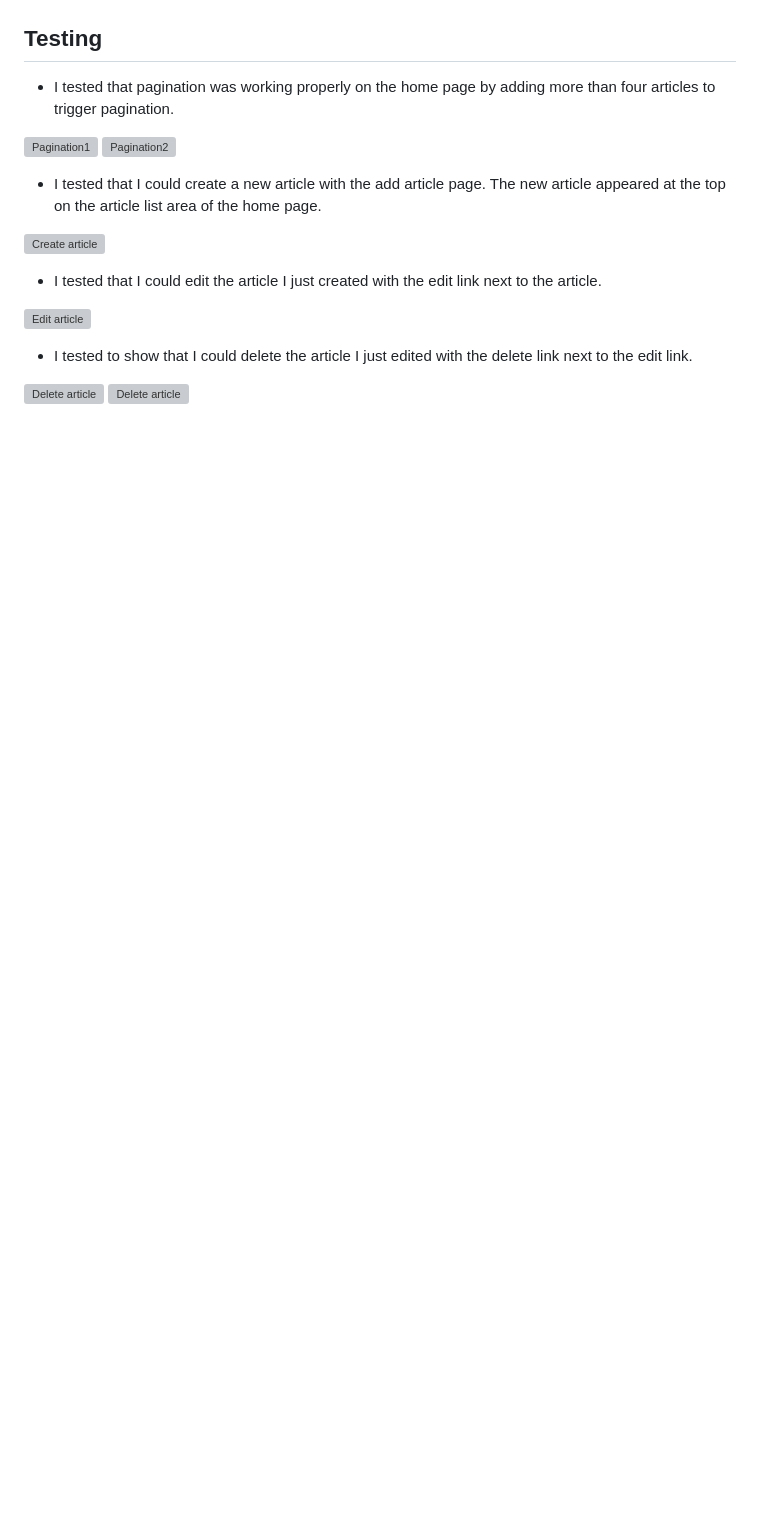
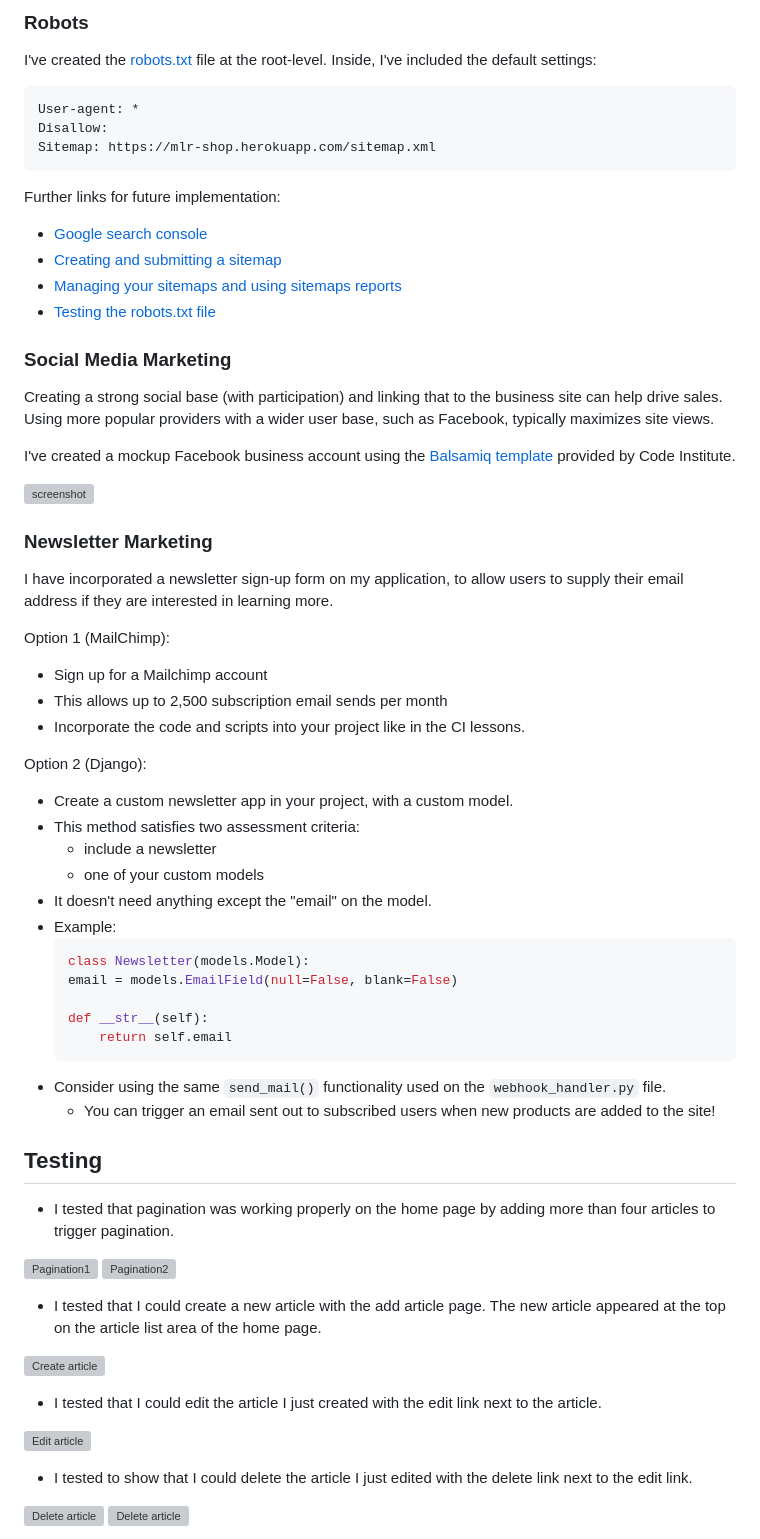
Before and after one commit to onabz/mlr-shop, a Markdown page: README.md, the part around one of its changes. GitHub-like rendering; blank space fills up the shorter version; grey boxes are pictures that could not be loaded.

Commit message:
Add  agile process, business model and SEO to readme file

````diff
--- a/README.md
+++ b/README.md
@@ -289,3 +363,57 @@ Below are sketched images of how I planned to layout the website design. You wil
+### Robots
+
+I've created the [robots.txt](robots.txt) file at the root-level.
+Inside, I've included the default settings:
+
+```
+User-agent: *
+Disallow:
+Sitemap: https://mlr-shop.herokuapp.com/sitemap.xml
+```
+
+Further links for future implementation:
+- [Google search console](https://search.google.com/search-console)
+- [Creating and submitting a sitemap](https://developers.google.com/search/docs/advanced/sitemaps/build-sitemap)
+- [Managing your sitemaps and using sitemaps reports](https://support.google.com/webmasters/answer/7451001)
+- [Testing the robots.txt file](https://support.google.com/webmasters/answer/6062598)
+
+### Social Media Marketing
+
+Creating a strong social base (with participation) and linking that to the business site can help drive sales.
+Using more popular providers with a wider user base, such as Facebook, typically maximizes site views.
+
+I've created a mockup Facebook business account using the
+[Balsamiq template](https://code-institute-org.github.io/5P-Assessments-Handbook/files/Facebook_Mockups.zip)
+provided by Code Institute.
+
+![screenshot](documentation/mockup-facebook.png)
+
+### Newsletter Marketing
+
+I have incorporated a newsletter sign-up form on my application, to allow users to supply their
+email address if they are interested in learning more.
+
+Option 1 (MailChimp):
+- Sign up for a Mailchimp account
+- This allows up to 2,500 subscription email sends per month
+- Incorporate the code and scripts into your project like in the CI lessons.
+
+Option 2 (Django):
+- Create a custom newsletter app in your project, with a custom model.
+- This method satisfies two assessment criteria:
+    - include a newsletter
+    - one of your custom models
+- It doesn't need anything except the "email" on the model.
+- Example:
+    ```python
+    class Newsletter(models.Model):
+    email = models.EmailField(null=False, blank=False)
+
+    def __str__(self):
+        return self.email
+    ```
+- Consider using the same `send_mail()` functionality used on the `webhook_handler.py` file.
+    - You can trigger an email sent out to subscribed users when new products are added to the site!
 
 ## Testing
 
````
Also changed, not shown: other parts of README.md (+74 -0 lines).
